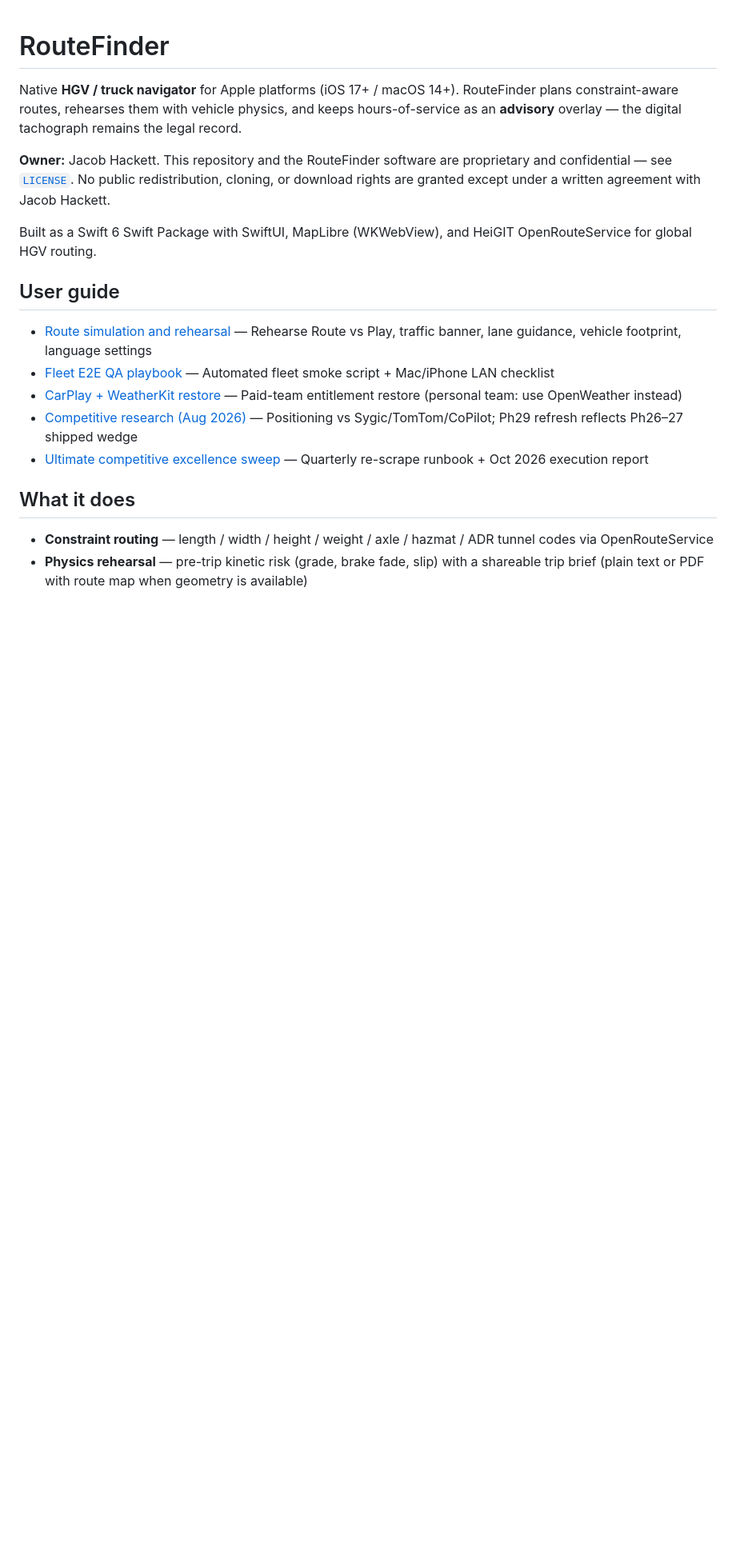
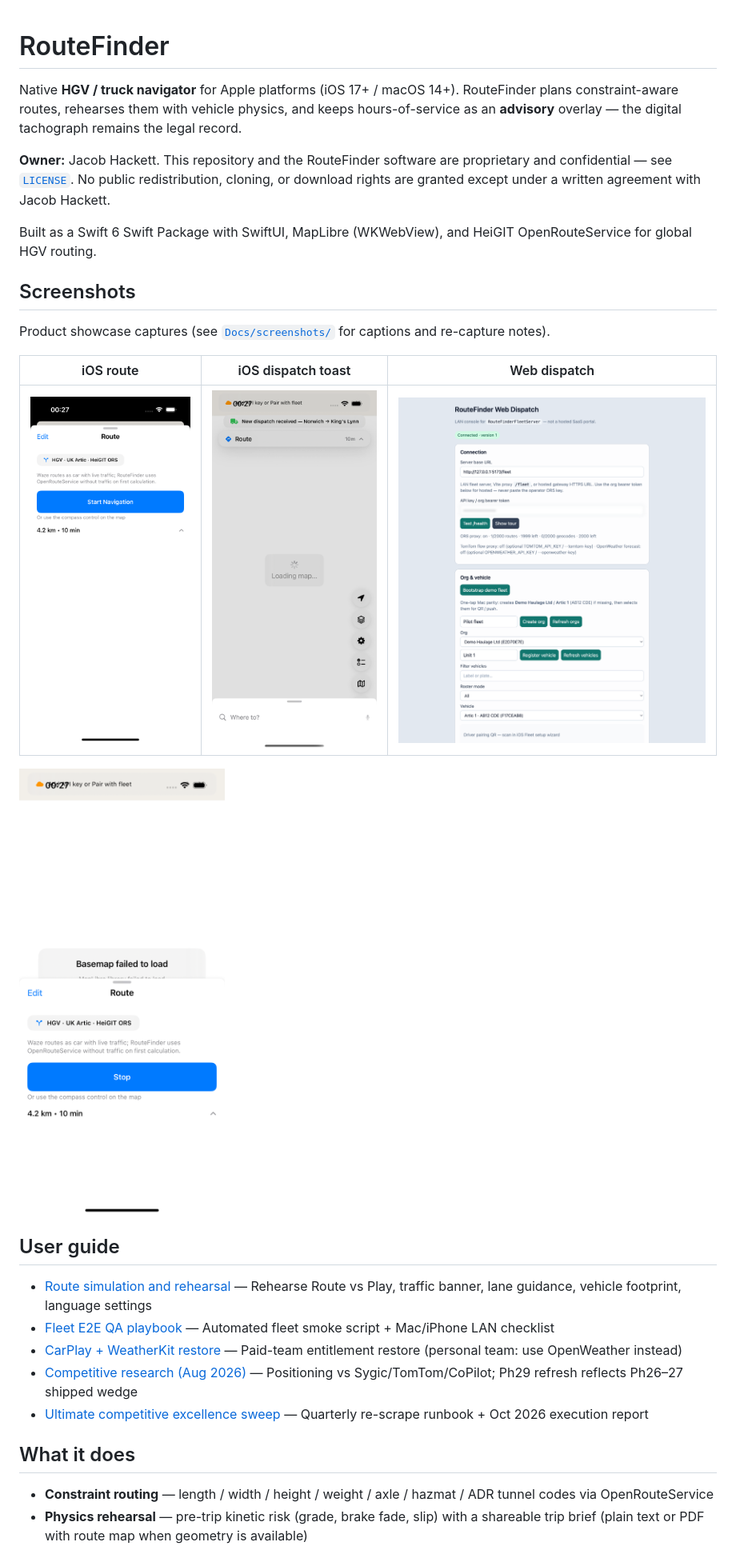
Before and after one commit to thesnjk/RouteFinder, a Markdown page: README.md, the part around the change. Shown at 80% size. Drawn GitHub-style; pictures changed too: Docs/screenshots/ios-dispatch-toast.png (added), Docs/screenshots/ios-rehearse.png (added), Docs/screenshots/ios-route-map.png (added); blank space fills up the shorter version.

Commit message:
Add product screenshots for README and App Store source assets.
Capture iOS route / rehearse / dispatch-toast and web-dispatch Connected desk, with UITEST seed for stable toast re-captures.

```diff
--- a/README.md
+++ b/README.md
@@ -5,6 +5,16 @@ Native **HGV / truck navigator** for Apple platforms (iOS 17+ / macOS 14+). Rout
 **Owner:** Jacob Hackett. This repository and the RouteFinder software are proprietary and confidential — see [`LICENSE`](LICENSE). No public redistribution, cloning, or download rights are granted except under a written agreement with Jacob Hackett.
 
 Built as a Swift 6 Swift Package with SwiftUI, MapLibre (WKWebView), and HeiGIT OpenRouteService for global HGV routing.
+
+## Screenshots
+
+Product showcase captures (see [`Docs/screenshots/`](Docs/screenshots/) for captions and re-capture notes).
+
+| iOS route | iOS dispatch toast | Web dispatch |
+|-----------|--------------------|--------------|
+| ![HGV route ready](Docs/screenshots/ios-route-map.png) | ![Trip received toast](Docs/screenshots/ios-dispatch-toast.png) | ![Connected desk](Docs/screenshots/web-dispatch-desk.png) |
+
+![Active navigation / rehearse](Docs/screenshots/ios-rehearse.png)
 
 ## User guide
 
```
Also changed, not shown: Docs/app-store-connect-metadata.md (+12 -1 lines), Docs/screenshots/README.md (added, +43 -0 lines), 4 other files.
